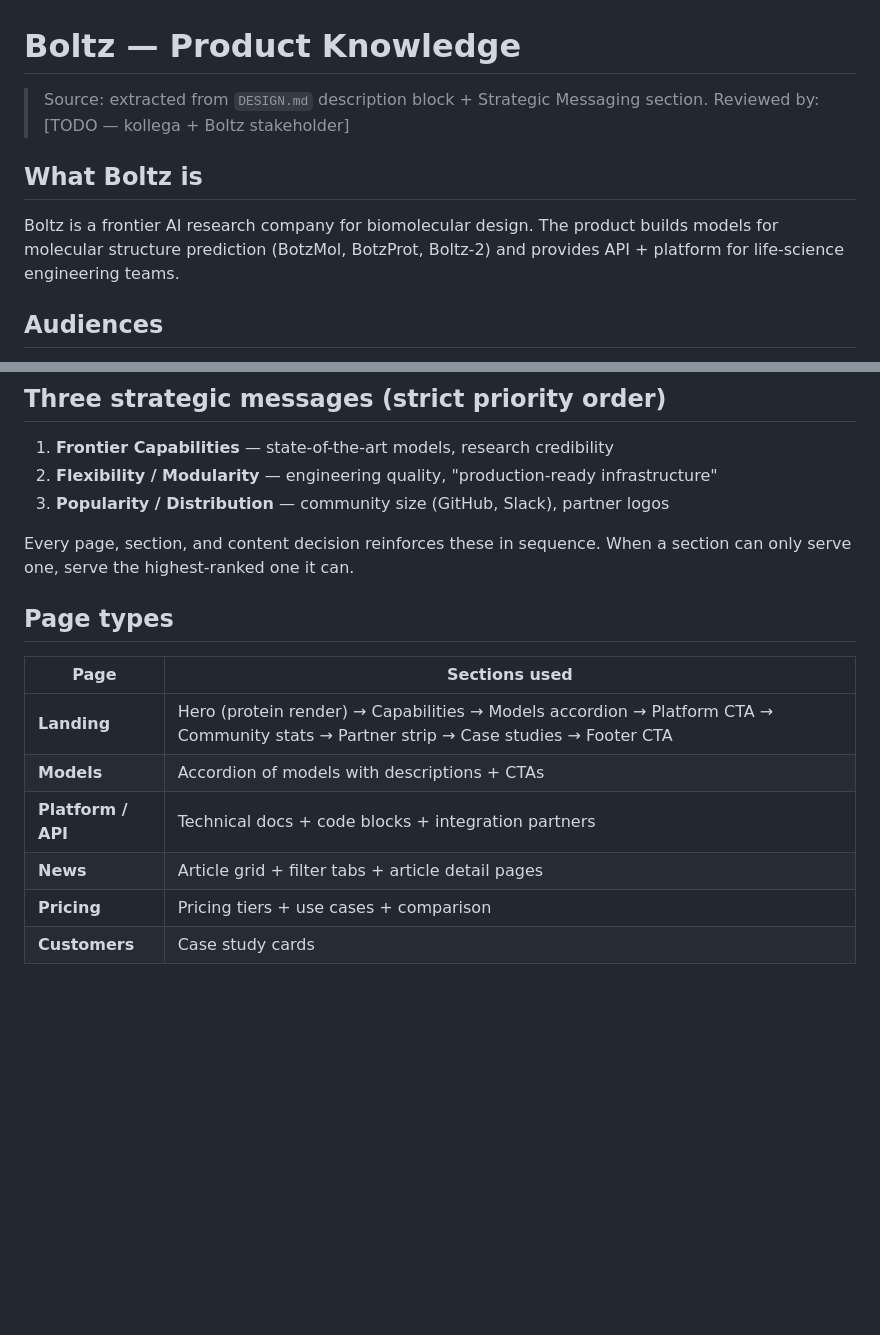
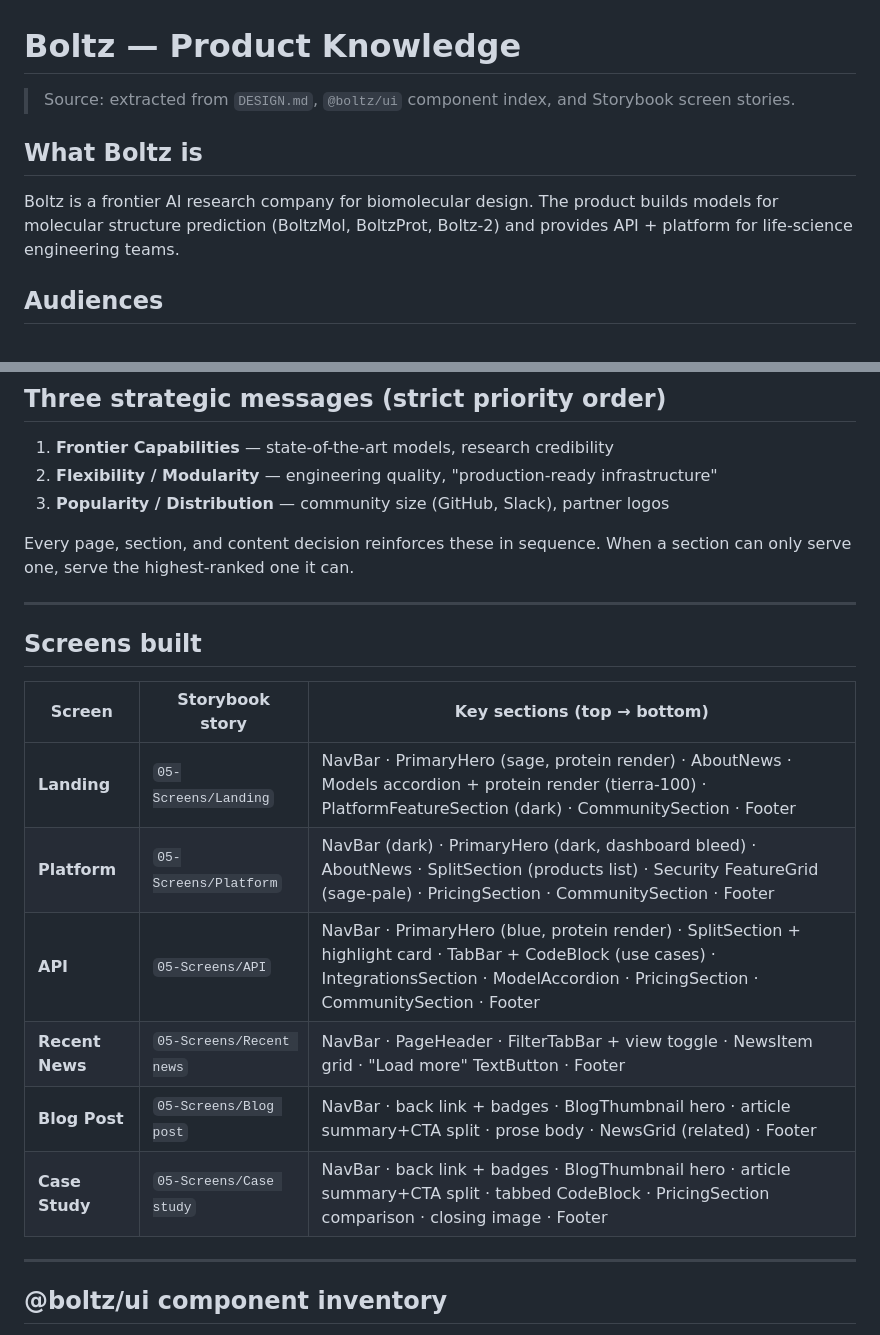
Before and after one commit to boltz-bio/boltz-design-system, a Markdown page: KNOWLEDGE.md, 2 parts joined by grey strips. GitHub-like rendering; blank space fills up the shorter version.

```diff
--- a/KNOWLEDGE.md
+++ b/KNOWLEDGE.md
@@ -1,11 +1,10 @@
 # Boltz — Product Knowledge
 
-> Source: extracted from `DESIGN.md` description block + Strategic Messaging section.
-> Reviewed by: [TODO — kollega + Boltz stakeholder]
+> Source: extracted from `DESIGN.md`, `@boltz/ui` component index, and Storybook screen stories.
 
 ## What Boltz is
 
-Boltz is a frontier AI research company for biomolecular design. The product builds models for molecular structure prediction (BotzMol, BotzProt, Boltz-2) and provides API + platform for life-science engineering teams.
+Boltz is a frontier AI research company for biomolecular design. The product builds models for molecular structure prediction (BoltzMol, BoltzProt, Boltz-2) and provides API + platform for life-science engineering teams.
 
 ## Audiences
 
@@ -21,13 +20,20 @@ Boltz is a frontier AI research company for biomolecular design. The product bui
 
 Every page, section, and content decision reinforces these in sequence. When a section can only serve one, serve the highest-ranked one it can.
 
-## Page types
+---
 
-| Page | Sections used |
-|---|---|
-| **Landing** | Hero (protein render) → Capabilities → Models accordion → Platform CTA → Community stats → Partner strip → Case studies → Footer CTA |
-| **Models** | Accordion of models with descriptions + CTAs |
-| **Platform / API** | Technical docs + code blocks + integration partners |
-| **News** | Article grid + filter tabs + article detail pages |
-| **Pricing** | Pricing tiers + use cases + comparison |
-| **Customers** | Case study cards |
+## Screens built
+
+| Screen | Storybook story | Key sections (top → bottom) |
+|---|---|---|
+| **Landing** | `05-Screens/Landing` | NavBar · PrimaryHero (sage, protein render) · AboutNews · Models accordion + protein render (tierra-100) · PlatformFeatureSection (dark) · CommunitySection · Footer |
+| **Platform** | `05-Screens/Platform` | NavBar (dark) · PrimaryHero (dark, dashboard bleed) · AboutNews · SplitSection (products list) · Security FeatureGrid (sage-pale) · PricingSection · CommunitySection · Footer |
+| **API** | `05-Screens/API` | NavBar · PrimaryHero (blue, protein render) · SplitSection + highlight card · TabBar + CodeBlock (use cases) · IntegrationsSection · ModelAccordion · PricingSection · CommunitySection · Footer |
+| **Recent News** | `05-Screens/Recent news` | NavBar · PageHeader · FilterTabBar + view toggle · NewsItem grid · "Load more" TextButton · Footer |
+| **Blog Post** | `05-Screens/Blog post` | NavBar · back link + badges · BlogThumbnail hero · article summary+CTA split · prose body · NewsGrid (related) · Footer |
+| **Case Study** | `05-Screens/Case study` | NavBar · back link + badges · BlogThumbnail hero · article summary+CTA split · tabbed CodeBlock · PricingSection comparison · closing image · Footer |
+
+---
+
+## @boltz/ui component inventory
+
```
Also changed, not shown: other parts of KNOWLEDGE.md (+71 -1 lines), .claude/commands/blog-thumbnail.md (added, +129 -0 lines), DESIGN.md (+19 -11 lines).
